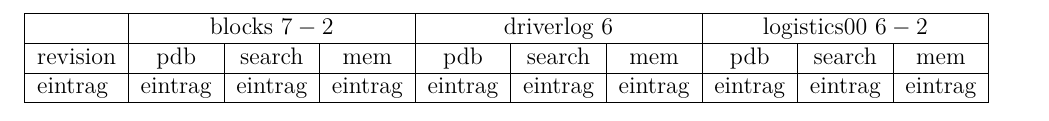
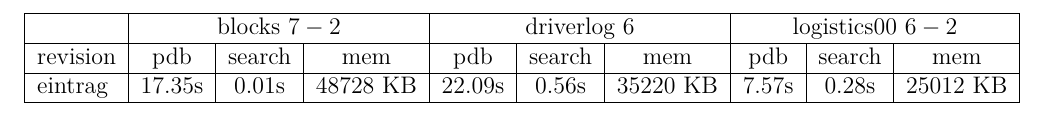
Before and after one commit to kunal-tyagi/Fast-Downward, a LaTeX document (src/search/testcases/logfile_silvan.tex): part of the page, cut so that both start at the same text. Compiled offline with pdfLaTeX.

Commit message:
tested some domains

```diff
--- a/src/search/testcases/logfile_silvan.tex
+++ b/src/search/testcases/logfile_silvan.tex
@@ -21,6 +21,6 @@
 \begin{tabular}{|l|c|c|c|c|c|c|c|c|c|}\hline
 & \multicolumn{3}{c|}{blocks $7-2$} & \multicolumn{3}{c|}{driverlog $6$} & \multicolumn{3}{c|}{logistics$00$ $6-2$}\\\hline
 revision & pdb & search & mem & pdb & search & mem & pdb & search & mem\\\hline
-eintrag & eintrag & eintrag & eintrag & eintrag & eintrag & eintrag & eintrag & eintrag & eintrag\\\hline
+eintrag & 17.35s & 0.01s & 48728 KB & 22.09s & 0.56s & 35220 KB & 7.57s & 0.28s & 25012 KB\\\hline
 \end{tabular}
 \end{document}
```
Also changed, not shown: 1 other file.
